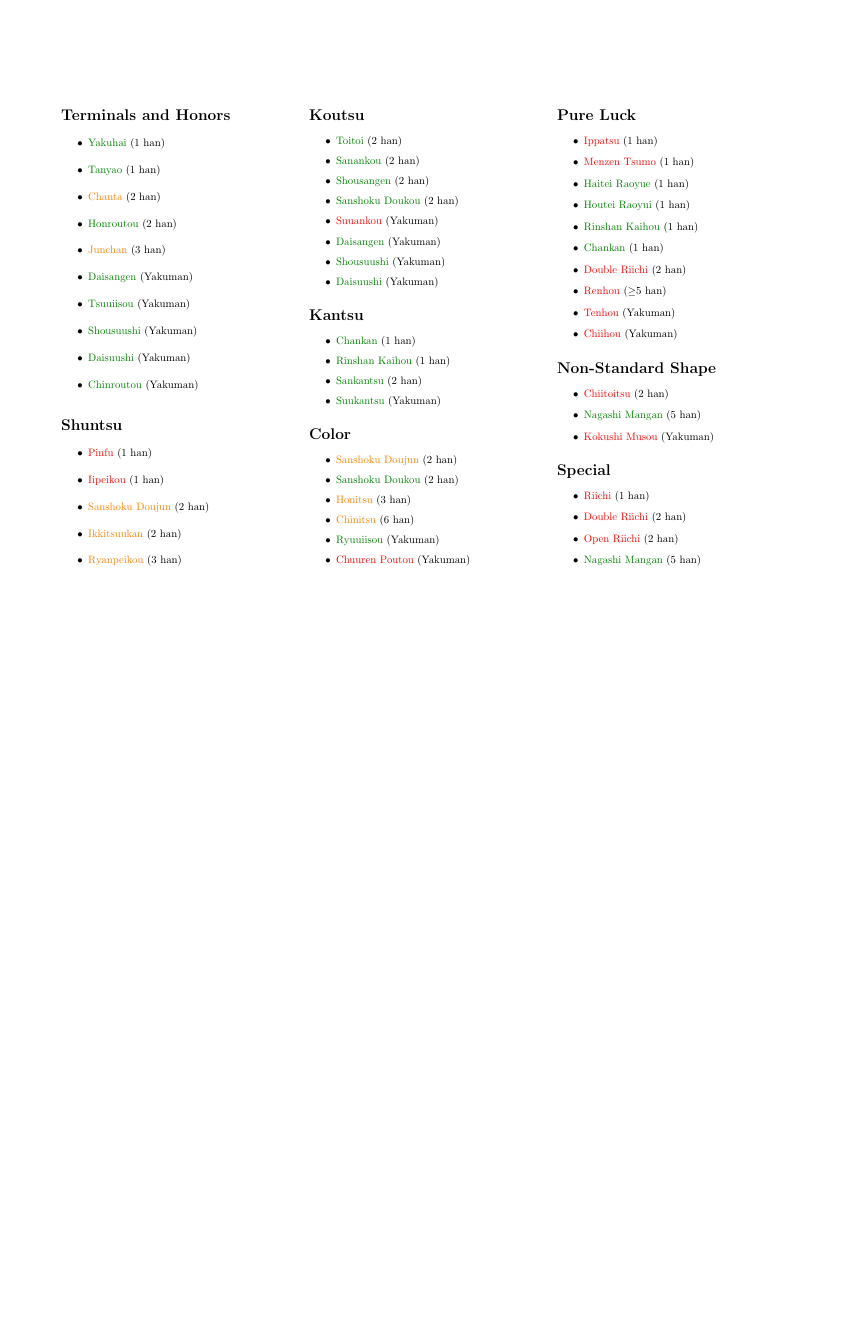
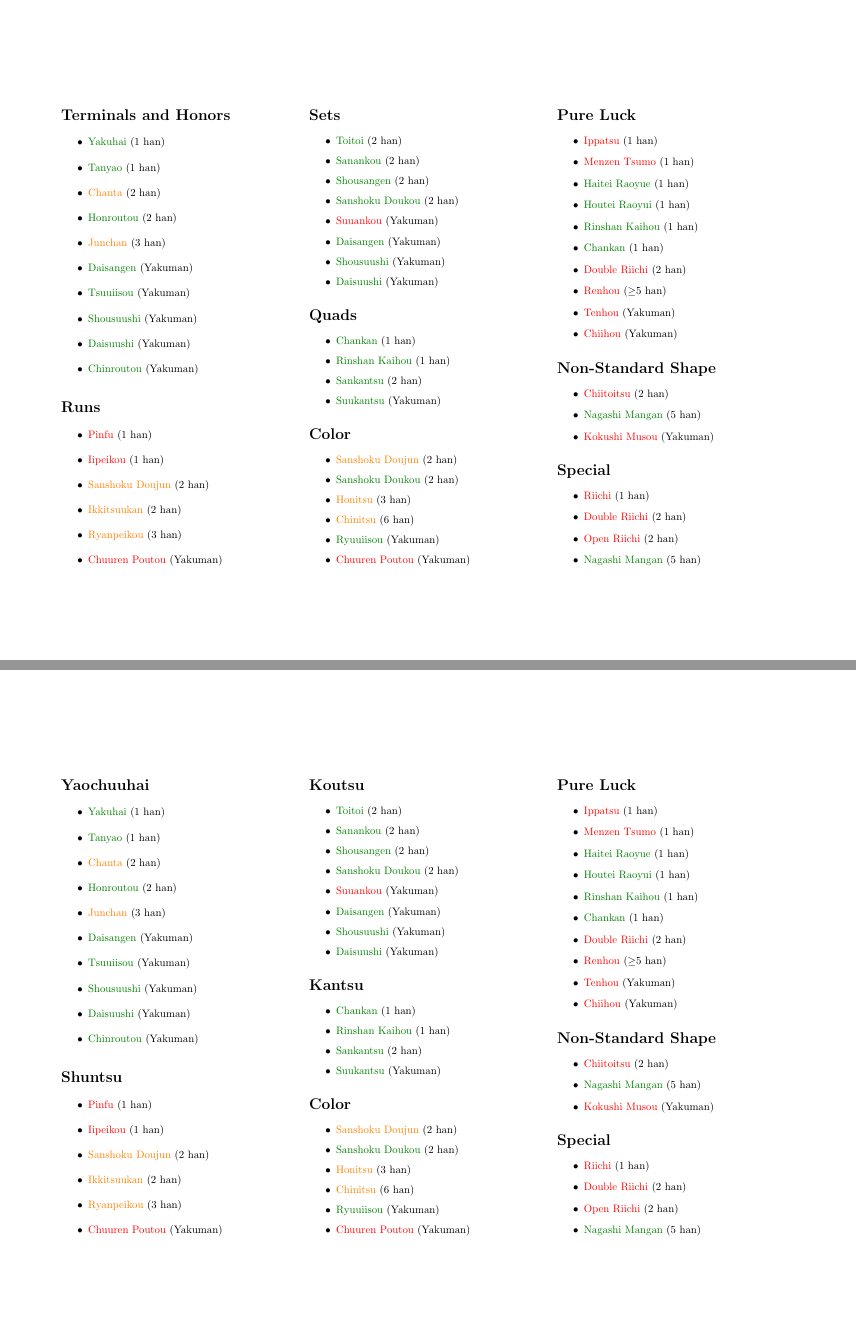
Before and after one commit to Sou-no-Tori/YakuOverview, a LaTeX document (main.tex): page 2 of 2 before the commit and pages 2 and 3 of 3 after it, the two joined at a grey line, the shorter picture padded with empty space. Compiled offline with pdfLaTeX.

Commit message:
Terms for pros

```diff
--- a/main.tex
+++ b/main.tex
@@ -6,13 +6,16 @@
 \usepackage{etoolbox}
 
 \newtoggle{newbie}
+\newtoggle{pro}
 
+\newcommand{\nonewb}[1]{\iftoggle{newbie}{}{#1}}
 \newcommand{\open}[1]{\textcolor{green!50!black}{#1}}
 \newcommand{\kuis}[1]{\textcolor{\iftoggle{newbie}{green!50!black}{orange}}{#1}}
 \newcommand{\clos}[1]{\textcolor{red}{#1}}
+\newcommand{\term}[2]{\iftoggle{pro}{#1}{#2}}
 
-\newcommand{\comm}[2]{\item #1 \iftoggle{newbie}{}{(#2)}}
-\newcommand{\rare}[2]{\iftoggle{newbie}{}{\item #1 (#2)}}
+\newcommand{\comm}[2]{\item #1 \nonewb{(#2)}}
+\newcommand{\rare}[2]{\nonewb{\item #1 (#2)}}
 \newenvironment{yakugroup}[1]
 {
 \section*{#1}
@@ -26,7 +29,7 @@
 {
 \vspace*{\fill}
 \begin{multicols}{3}
-\begin{yakugroup}{Terminals and Honors}
+\begin{yakugroup}{\term{Yaochuuhai}{Terminals and Honors}}
     \comm{\open{Yakuhai}}{1 han}
     \comm{\open{Tanyao}}{1 han}
     \rare{\kuis{Chanta}}{2 han}
@@ -39,15 +42,16 @@
     \rare{\open{Chinroutou}}{Yakuman}
 \end{yakugroup}
 
-\begin{yakugroup}{Shuntsu}
+\begin{yakugroup}{\term{Shuntsu}{Runs}}
     \comm{\clos{Pinfu}}{1 han}
     \comm{\clos{Iipeikou}}{1 han}
     \comm{\kuis{Sanshoku Doujun}}{2 han}
     \comm{\kuis{Ikkitsuukan}}{2 han}
     \rare{\kuis{Ryanpeikou}}{3 han}
+    \rare{\clos{Chuuren Poutou}}{Yakuman}
 \end{yakugroup}
 
-\begin{yakugroup}{Koutsu}
+\begin{yakugroup}{\term{Koutsu}{Sets}}
     \comm{\open{Toitoi}}{2 han}
     \rare{\open{Sanankou}}{2 han}
     \rare{\open{Shousangen}}{2 han}
@@ -58,8 +62,8 @@
     \rare{\open{Daisuushi}}{Yakuman}
 \end{yakugroup}
 
-\iftoggle{newbie}{}{
-\begin{yakugroup}{Kantsu}
+\nonewb{
+\begin{yakugroup}{\term{Kantsu}{Quads}}
     \rare{\open{Chankan}}{1 han}
     \rare{\open{Rinshan Kaihou}}{1 han}
     \rare{\open{Sankantsu}}{2 han}
```
Also changed, not shown: main.pdf, main.tex (3 more changed lines).
